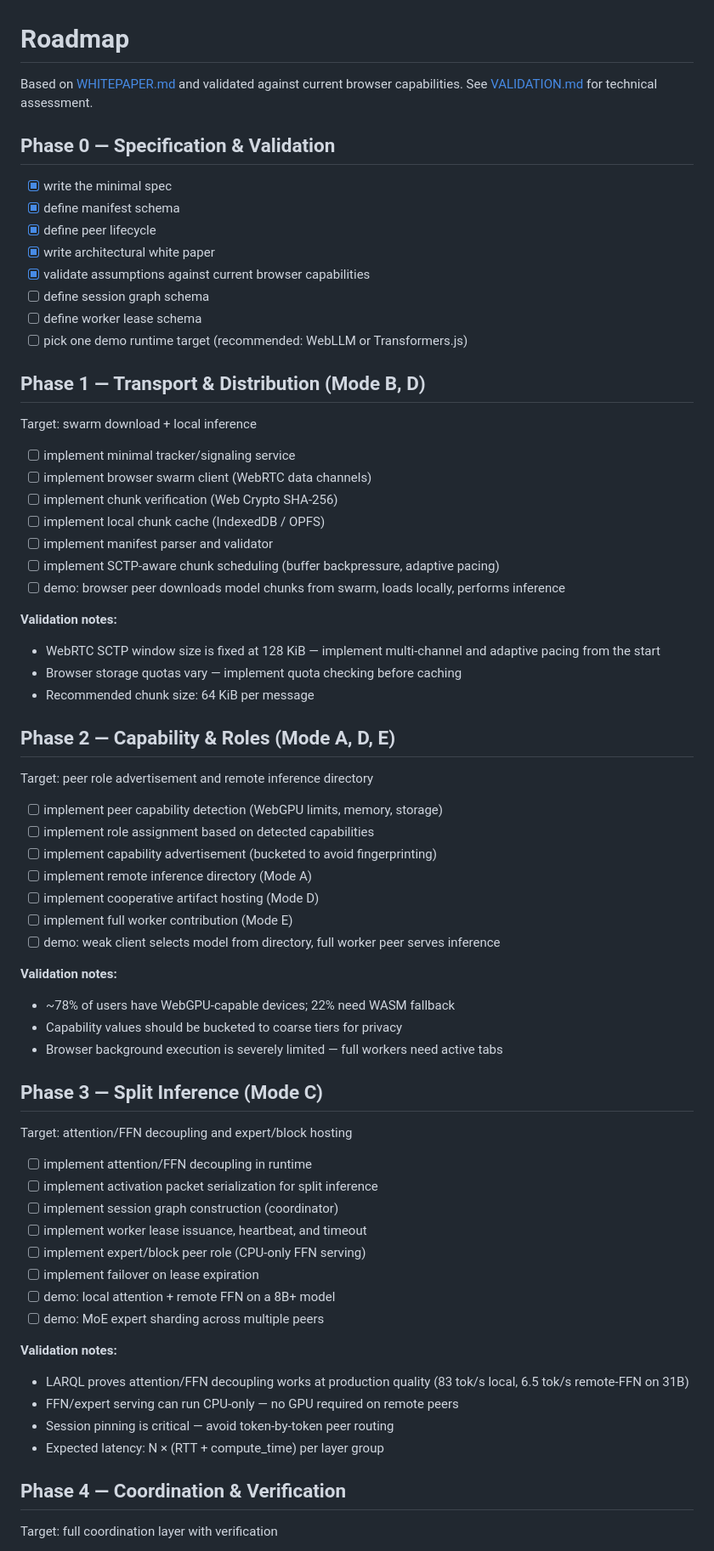
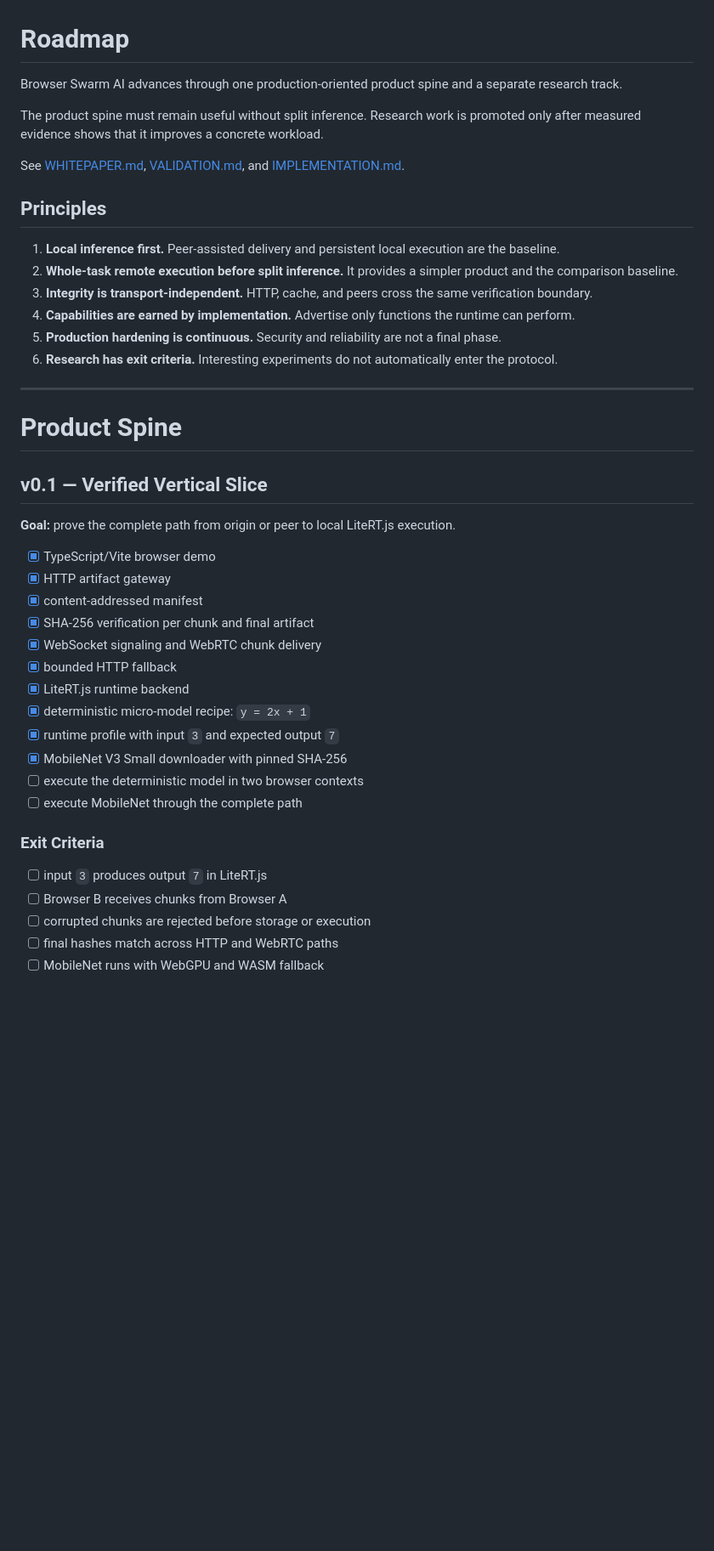
Before and after one commit to pikos-apikos/browser-swarm-ai, a Markdown page: ROADMAP.md, the part around one of its changes. Shown at 85% size. GitHub-like rendering; blank space fills up the shorter version.

Commit message:
docs: restructure roadmap around product and research tracks

```diff
--- a/ROADMAP.md
+++ b/ROADMAP.md
@@ -1,67 +1,46 @@
 # Roadmap
 
-Based on [WHITEPAPER.md](WHITEPAPER.md) and validated against current browser capabilities. See [VALIDATION.md](VALIDATION.md) for technical assessment.
+Browser Swarm AI advances through one production-oriented product spine and a separate research track.
 
-## Phase 0 — Specification & Validation
-- [x] write the minimal spec
-- [x] define manifest schema
-- [x] define peer lifecycle
-- [x] write architectural white paper
-- [x] validate assumptions against current browser capabilities
-- [ ] define session graph schema
-- [ ] define worker lease schema
-- [ ] pick one demo runtime target (recommended: WebLLM or Transformers.js)
+The product spine must remain useful without split inference. Research work is promoted only after measured evidence shows that it improves a concrete workload.
 
-## Phase 1 — Transport & Distribution (Mode B, D)
-Target: swarm download + local inference
+See [WHITEPAPER.md](WHITEPAPER.md), [VALIDATION.md](VALIDATION.md), and [IMPLEMENTATION.md](IMPLEMENTATION.md).
 
-- [ ] implement minimal tracker/signaling service
-- [ ] implement browser swarm client (WebRTC data channels)
-- [ ] implement chunk verification (Web Crypto SHA-256)
-- [ ] implement local chunk cache (IndexedDB / OPFS)
-- [ ] implement manifest parser and validator
-- [ ] implement SCTP-aware chunk scheduling (buffer backpressure, adaptive pacing)
-- [ ] demo: browser peer downloads model chunks from swarm, loads locally, performs inference
+## Principles
 
-**Validation notes:**
-- WebRTC SCTP window size is fixed at 128 KiB — implement multi-channel and adaptive pacing from the start
-- Browser storage quotas vary — implement quota checking before caching
-- Recommended chunk size: 64 KiB per message
+1. **Local inference first.** Peer-assisted delivery and persistent local execution are the baseline.
+2. **Whole-task remote execution before split inference.** It provides a simpler product and the comparison baseline.
+3. **Integrity is transport-independent.** HTTP, cache, and peers cross the same verification boundary.
+4. **Capabilities are earned by implementation.** Advertise only functions the runtime can perform.
+5. **Production hardening is continuous.** Security and reliability are not a final phase.
+6. **Research has exit criteria.** Interesting experiments do not automatically enter the protocol.
 
-## Phase 2 — Capability & Roles (Mode A, D, E)
-Target: peer role advertisement and remote inference directory
+---
 
-- [ ] implement peer capability detection (WebGPU limits, memory, storage)
-- [ ] implement role assignment based on detected capabilities
-- [ ] implement capability advertisement (bucketed to avoid fingerprinting)
-- [ ] implement remote inference directory (Mode A)
-- [ ] implement cooperative artifact hosting (Mode D)
-- [ ] implement full worker contribution (Mode E)
-- [ ] demo: weak client selects model from directory, full worker peer serves inference
+# Product Spine
 
-**Validation notes:**
-- ~78% of users have WebGPU-capable devices; 22% need WASM fallback
-- Capability values should be bucketed to coarse tiers for privacy
-- Browser background execution is severely limited — full workers need active tabs
+## v0.1 — Verified Vertical Slice
 
-## Phase 3 — Split Inference (Mode C)
-Target: attention/FFN decoupling and expert/block hosting
+**Goal:** prove the complete path from origin or peer to local LiteRT.js execution.
 
-- [ ] implement attention/FFN decoupling in runtime
-- [ ] implement activation packet serialization for split inference
-- [ ] implement session graph construction (coordinator)
-- [ ] implement worker lease issuance, heartbeat, and timeout
-- [ ] implement expert/block peer role (CPU-only FFN serving)
-- [ ] implement failover on lease expiration
-- [ ] demo: local attention + remote FFN on a 8B+ model
-- [ ] demo: MoE expert sharding across multiple peers
+- [x] TypeScript/Vite browser demo
+- [x] HTTP artifact gateway
+- [x] content-addressed manifest
+- [x] SHA-256 verification per chunk and final artifact
+- [x] WebSocket signaling and WebRTC chunk delivery
+- [x] bounded HTTP fallback
+- [x] LiteRT.js runtime backend
+- [x] deterministic micro-model recipe: `y = 2x + 1`
+- [x] runtime profile with input `3` and expected output `7`
+- [x] MobileNet V3 Small downloader with pinned SHA-256
+- [ ] execute the deterministic model in two browser contexts
+- [ ] execute MobileNet through the complete path
 
-**Validation notes:**
-- LARQL proves attention/FFN decoupling works at production quality (83 tok/s local, 6.5 tok/s remote-FFN on 31B)
-- FFN/expert serving can run CPU-only — no GPU required on remote peers
-- Session pinning is critical — avoid token-by-token peer routing
-- Expected latency: N × (RTT + compute_time) per layer group
+### Exit Criteria
 
-## Phase 4 — Coordination & Verification
-Target: full coordination layer with verification
+- [ ] input `3` produces output `7` in LiteRT.js
+- [ ] Browser B receives chunks from Browser A
+- [ ] corrupted chunks are rejected before storage or execution
+- [ ] final hashes match across HTTP and WebRTC paths
+- [ ] MobileNet runs with WebGPU and WASM fallback
 
```
Also changed, not shown: other parts of ROADMAP.md (+240 -50 lines).
